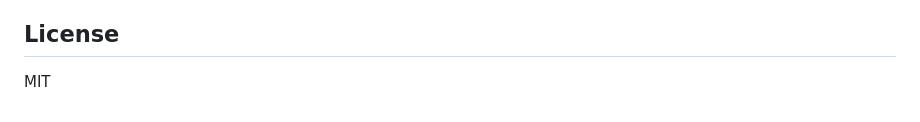
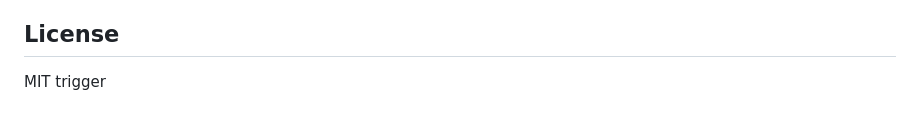
Before and after one commit to lwpk110/heimdall, a Markdown page: README.md, the part around the change. Drawn GitHub-style.

Commit message:
test: trigger worker

```diff
--- a/README.md
+++ b/README.md
@@ -303,3 +303,4 @@ heimdall/
 ## License
 
 MIT
+trigger
```
